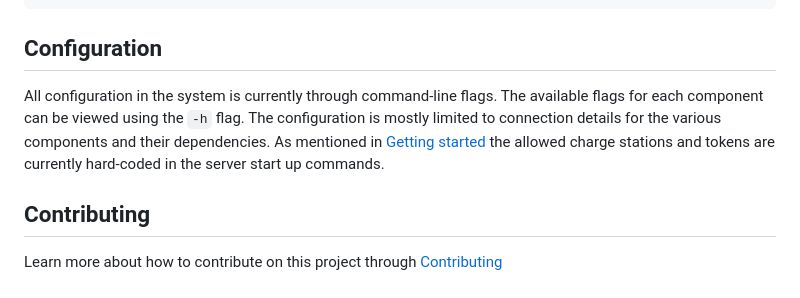
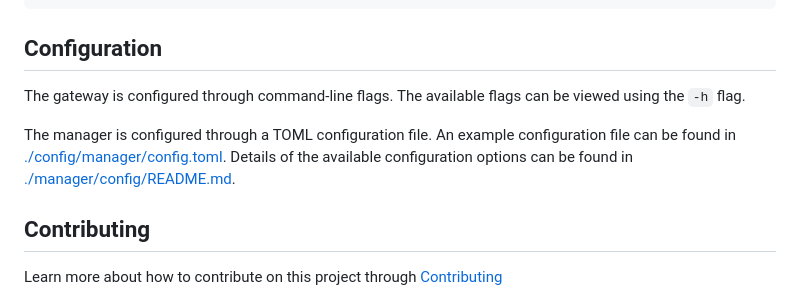
Before and after one commit to thoughtworks/maeve-csms, a Markdown page: README.md, the part around the change. Rendered like a GitHub page.

Commit message:
docs: update README for configuration changes

```diff
--- a/README.md
+++ b/README.md
@@ -66,10 +66,11 @@ $ curl http://localhost:9410/api/v0/token -H 'content-type: application/json' -d
 
 ## Configuration
 
-All configuration in the system is currently through command-line flags. The available flags for each
-component can be viewed using the `-h` flag. The configuration is mostly limited to connection details for the
-various components and their dependencies. As mentioned in [Getting started](#getting-started) the allowed charge
-stations and tokens are currently hard-coded in the server start up commands.
+The gateway is configured through command-line flags. The available flags can be viewed using the `-h` flag.
+
+The manager is configured through a TOML configuration file. An example configuration file can be found in
+[./config/manager/config.toml](./config/manager/config.toml). Details of the available configuration options
+can be found in [./manager/config/README.md](./manager/config/README.md).
 
 ## Contributing
 
```
